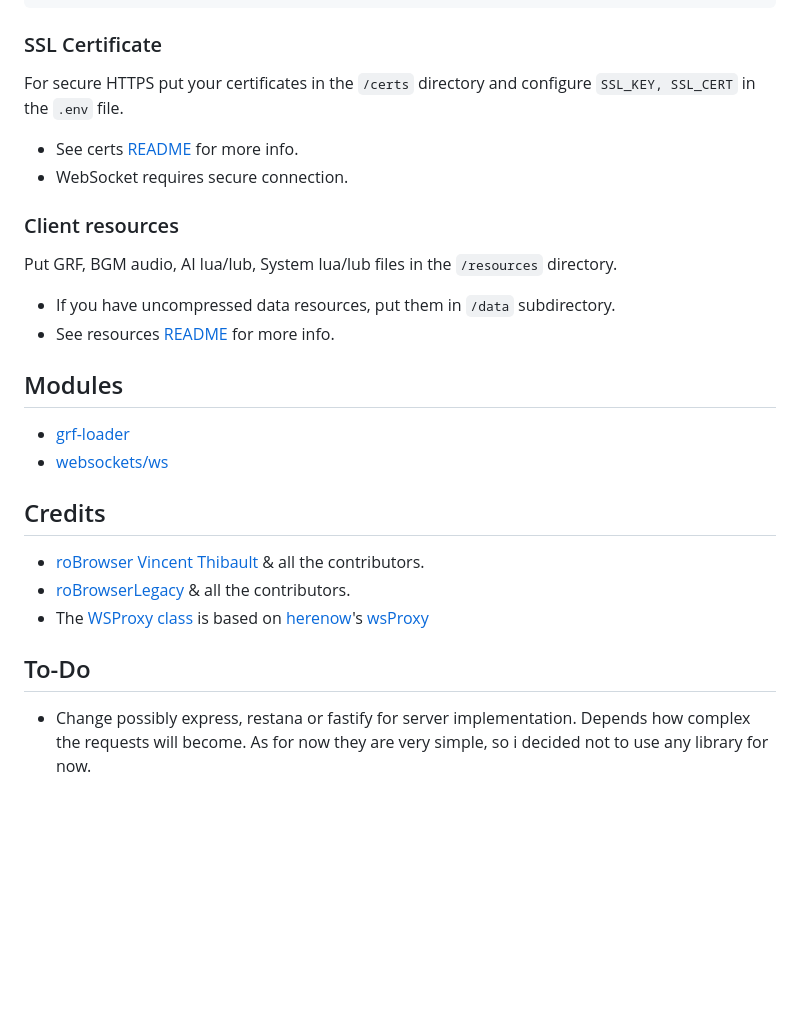
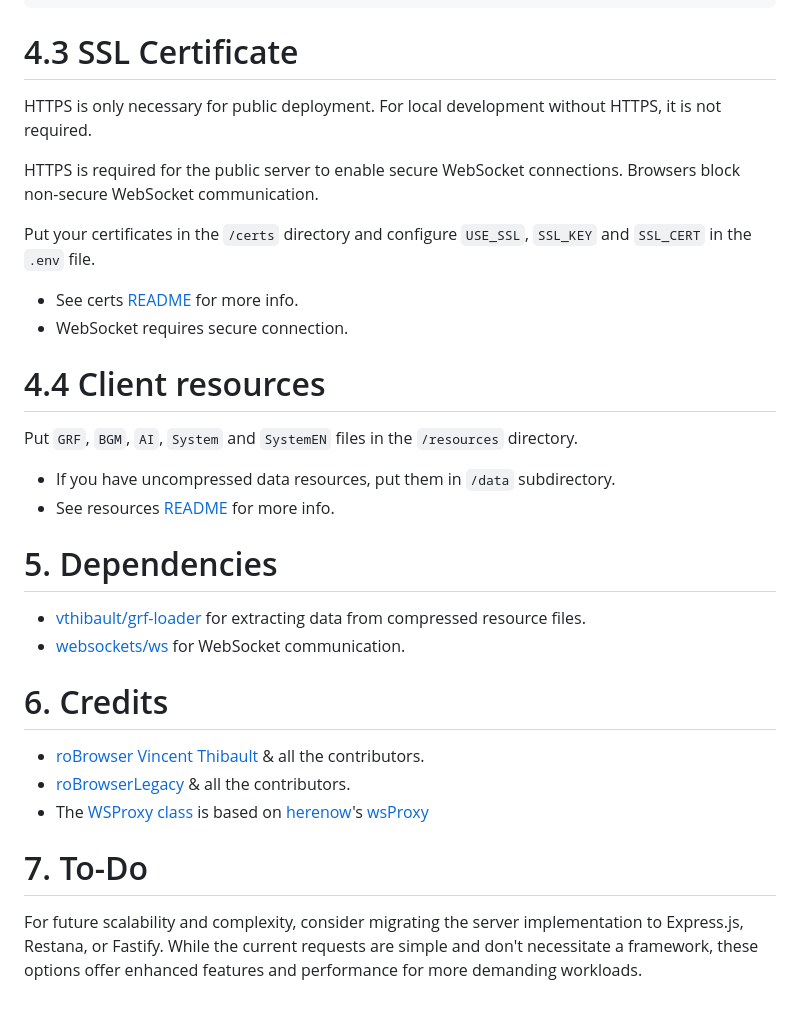
Before and after one commit to Sehrentos/roBrowserLegacy-NetBridge, a Markdown page: README.md, the part around one of its changes. GitHub-like rendering; blank space fills up the shorter version.

````diff
--- a/README.md
+++ b/README.md
@@ -74,27 +107,33 @@ SSL_KEY=./certs/localhost.key
 SSL_CERT=./certs/localhost.crt
 ```
 
-### SSL Certificate
-For secure HTTPS put your certificates in the `/certs` directory and configure `SSL_KEY, SSL_CERT` in the `.env` file.
+# 4.3 SSL Certificate
+
+HTTPS is only necessary for public deployment. For local development without HTTPS, it is not required.
+
+HTTPS is required for the public server to enable secure WebSocket connections. Browsers block non-secure WebSocket communication.
+
+Put your certificates in the `/certs` directory and configure `USE_SSL`, `SSL_KEY` and `SSL_CERT` in the `.env` file.
 
 - See certs [README](./certs/README.md) for more info.
 - WebSocket requires secure connection.
 
-### Client resources
-Put GRF, BGM audio, AI lua/lub, System lua/lub files in the `/resources` directory.
+# 4.4 Client resources
+
+Put `GRF`, `BGM`, `AI`, `System` and `SystemEN` files in the `/resources` directory.
 
 - If you have uncompressed data resources, put them in `/data` subdirectory.
 - See resources [README](./resources/README.md) for more info.
 
-## Modules
-- [grf-loader](https://github.com/vthibault/grf-loader/)
-- [websockets/ws](https://github.com/websockets/ws)
+# 5. Dependencies
+- [vthibault/grf-loader](https://github.com/vthibault/grf-loader/) for extracting data from compressed resource files.
+- [websockets/ws](https://github.com/websockets/ws) for WebSocket communication.
 
-## Credits
+# 6. Credits
 - [roBrowser](https://github.com/vthibault/roBrowser) [Vincent Thibault](https://github.com/vthibault) & all the contributors.
 - [roBrowserLegacy](https://github.com/MrAntares/roBrowserLegacy) & all the contributors.
 - The [WSProxy class](./src/modules/WSProxy.js) is based on [herenow](https://github.com/herenow)'s [wsProxy](https://github.com/herenow/wsProxy)
 
-## To-Do
-- Change possibly express, restana or fastify for server implementation. Depends how complex the requests will become.
-As for now they are very simple, so i decided not to use any library for now.
+# 7. To-Do
+
+For future scalability and complexity, consider migrating the server implementation to Express.js, Restana, or Fastify. While the current requests are simple and don't necessitate a framework, these options offer enhanced features and performance for more demanding workloads.
````
Also changed, not shown: other parts of README.md (+38 -5 lines).
